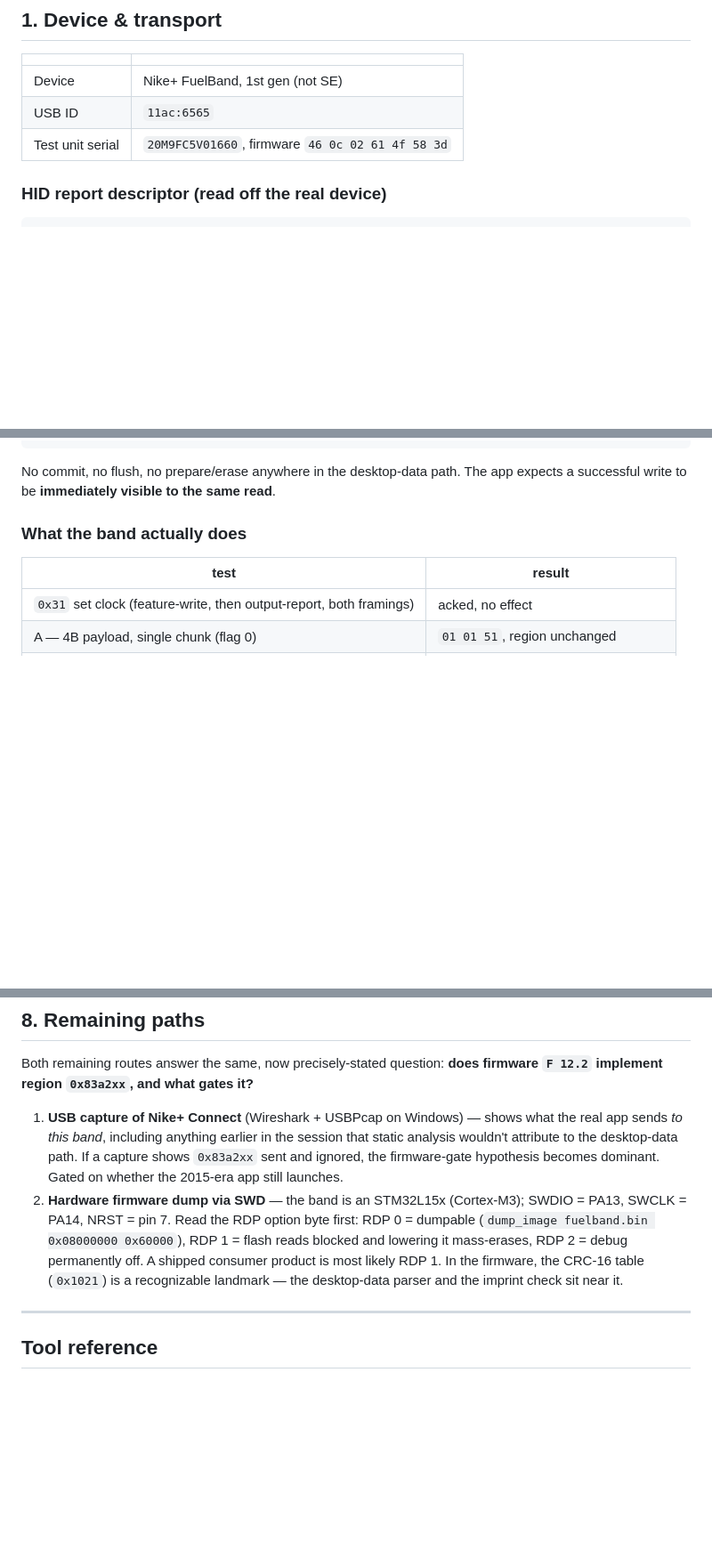
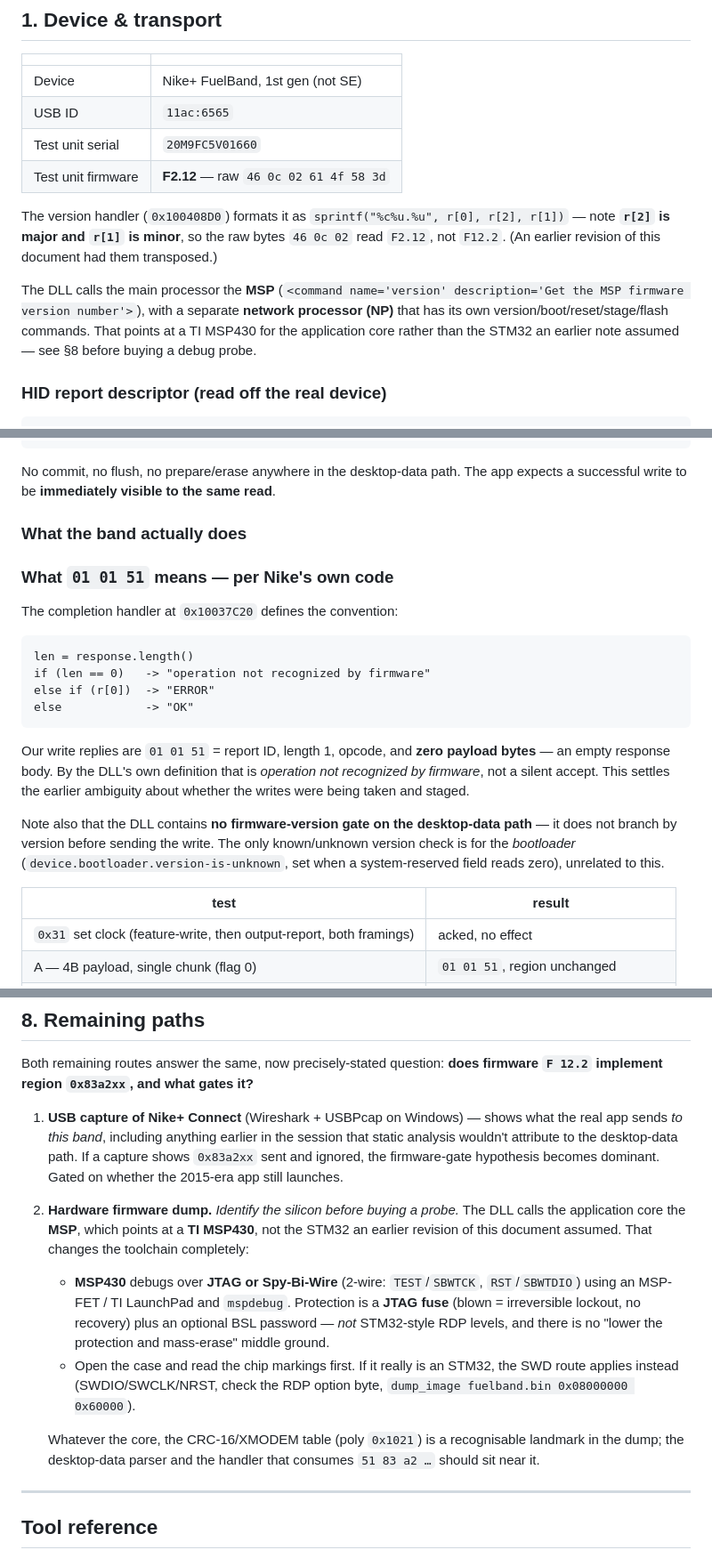
Before and after one commit to thomasmead-alt/fuelband, a Markdown page: tools/PROTOCOL.md, 3 parts joined by grey strips. Shown at 89% size. Rendered like a GitHub page; blank space fills up the shorter version.

Commit message:
Correct firmware version, decode 01 01 51, and fix the hardware guidance
Three corrections from re-reading the DLL:

1. Firmware version is F2.12, not F12.2. completeVersion (0x100408D0)
   formats sprintf('%c%u.%u', r[0], r[2], r[1]) — r[2] is major and r[1]
   is minor, so 46 0c 02 reads F2.12. An earlier revision transposed them.

2. 01 01 51 means 'operation not recognized by firmware'. The handler at
   0x10037C20 defines the convention: empty response body = not
   recognized; non-zero first byte = ERROR; zero = OK. Our writes return
   an empty body, so the band is rejecting them, not silently accepting.
   Also confirmed there is no firmware-version gate on the desktop-data
   path — the only known/unknown check is for the bootloader.

3. The application core is very likely a TI MSP430, not an STM32: the
   DLL's own command description is 'Get the MSP firmware version number',
   with a separate network processor. Rewrites the hardware-dump guidance
   accordingly — Spy-Bi-Wire/JTAG with mspdebug, and an irreversible JTAG
   fuse rather than STM32 RDP levels — and says to read the chip markings
   before buying a probe.

````diff
--- a/tools/PROTOCOL.md
+++ b/tools/PROTOCOL.md
@@ -19,7 +19,18 @@ See [Current approach](#current-approach-the-write-problem).
 |---|---|
 | Device | Nike+ FuelBand, 1st gen (not SE) |
 | USB ID | `11ac:6565` |
-| Test unit serial | `20M9FC5V01660`, firmware `46 0c 02 61 4f 58 3d` |
+| Test unit serial | `20M9FC5V01660` |
+| Test unit firmware | **F2.12** — raw `46 0c 02 61 4f 58 3d` |
+
+The version handler (`0x100408D0`) formats it as `sprintf("%c%u.%u", r[0], r[2], r[1])`
+— note **`r[2]` is major and `r[1]` is minor**, so the raw bytes `46 0c 02` read
+`F2.12`, not `F12.2`. (An earlier revision of this document had them transposed.)
+
+The DLL calls the main processor the **MSP** (`<command name='version'
+description='Get the MSP firmware version number'>`), with a separate **network
+processor (NP)** that has its own version/boot/reset/stage/flash commands. That
+points at a TI MSP430 for the application core rather than the STM32 an earlier
+note assumed — see §8 before buying a debug probe.
 
 ### HID report descriptor (read off the real device)
 
@@ -248,6 +259,27 @@ expects a successful write to be **immediately visible to the same read**.
 
 ### What the band actually does
 
+### What `01 01 51` means — per Nike's own code
+
+The completion handler at `0x10037C20` defines the convention:
+
+```
+len = response.length()
+if (len == 0)   -> "operation not recognized by firmware"
+else if (r[0])  -> "ERROR"
+else            -> "OK"
+```
+
+Our write replies are `01 01 51` = report ID, length 1, opcode, and **zero
+payload bytes** — an empty response body. By the DLL's own definition that is
+*operation not recognized by firmware*, not a silent accept. This settles the
+earlier ambiguity about whether the writes were being taken and staged.
+
+Note also that the DLL contains **no firmware-version gate on the desktop-data
+path** — it does not branch by version before sending the write. The only
+known/unknown version check is for the *bootloader* (`device.bootloader.version-is-unknown`,
+set when a system-reserved field reads zero), unrelated to this.
+
 | test | result |
 |---|---|
 | `0x31` set clock (feature-write, then output-report, both framings) | acked, no effect |
@@ -346,13 +378,23 @@ firmware `F 12.2` implement region `0x83a2xx`, and what gates it?**
    session that static analysis wouldn't attribute to the desktop-data path. If
    a capture shows `0x83a2xx` sent and ignored, the firmware-gate hypothesis
    becomes dominant. Gated on whether the 2015-era app still launches.
-2. **Hardware firmware dump via SWD** — the band is an STM32L15x (Cortex-M3);
-   SWDIO = PA13, SWCLK = PA14, NRST = pin 7. Read the RDP option byte first:
-   RDP 0 = dumpable (`dump_image fuelband.bin 0x08000000 0x60000`), RDP 1 =
-   flash reads blocked and lowering it mass-erases, RDP 2 = debug permanently
-   off. A shipped consumer product is most likely RDP 1. In the firmware, the
-   CRC-16 table (`0x1021`) is a recognizable landmark — the desktop-data parser
-   and the imprint check sit near it.
+2. **Hardware firmware dump.** *Identify the silicon before buying a probe.* The
+   DLL calls the application core the **MSP**, which points at a **TI MSP430**,
+   not the STM32 an earlier revision of this document assumed. That changes the
+   toolchain completely:
+
+   - **MSP430** debugs over **JTAG or Spy-Bi-Wire** (2-wire: `TEST`/`SBWTCK`,
+     `RST`/`SBWTDIO`) using an MSP-FET / TI LaunchPad and `mspdebug`. Protection
+     is a **JTAG fuse** (blown = irreversible lockout, no recovery) plus an
+     optional BSL password — *not* STM32-style RDP levels, and there is no
+     "lower the protection and mass-erase" middle ground.
+   - Open the case and read the chip markings first. If it really is an STM32,
+     the SWD route applies instead (SWDIO/SWCLK/NRST, check the RDP option byte,
+     `dump_image fuelband.bin 0x08000000 0x60000`).
+
+   Whatever the core, the CRC-16/XMODEM table (poly `0x1021`) is a recognisable
+   landmark in the dump; the desktop-data parser and the handler that consumes
+   `51 83 a2 …` should sit near it.
 
 ---
 
````
